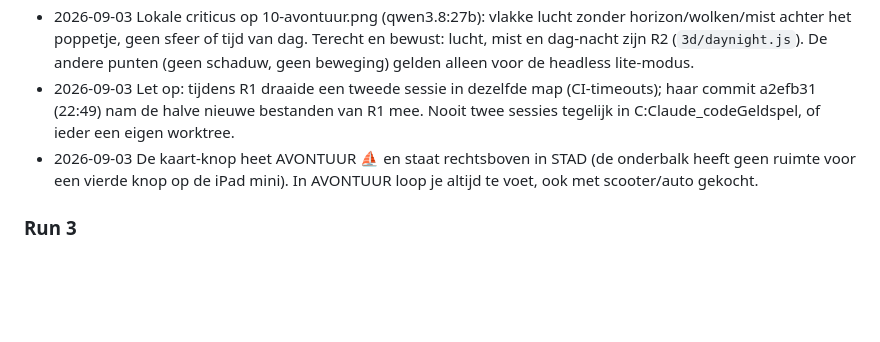
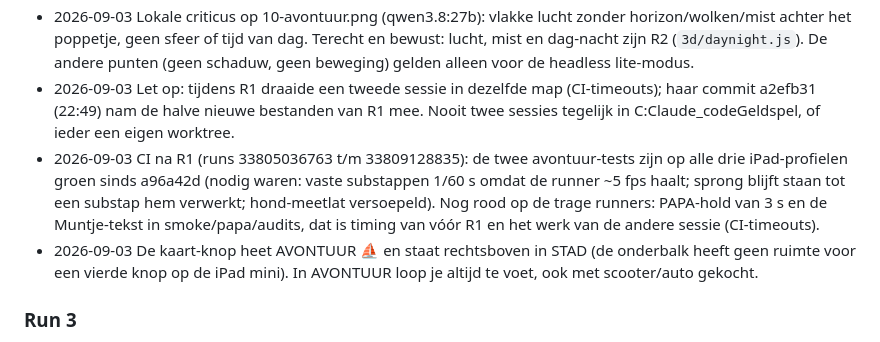
Before and after one commit to Johannes-lab-tw/muntstad, a Markdown page: PROGRESS.md, the part around the change. Drawn GitHub-style; blank space fills up the shorter version.

Commit message:
PROGRESS: CI-uitkomst R1 (avontuur groen op 3 profielen; PAPA-hold/Muntje-timing blijft open)
Co-Authored-By: Claude Fable 5.1 <noreply@anthropic.com>

```diff
--- a/PROGRESS.md
+++ b/PROGRESS.md
@@ -80,6 +80,7 @@ Besluit Johannes: doorbouwen in de eigen app. Plan, werkwijze (pc vrij, tokens,
 - 2026-09-03 Botsen: alles is een cirkel (bomen, struiken, lantaarns, palmen, vijver r 1,8, elk kavel r 1,9 vanwege de heggen, huis r 1,95); NPC-auto's rijden nog door je heen (R2/R3). Startpunt: open gras ten zuidwesten van het park, kijkend naar het dorp.
 - 2026-09-03 Lokale criticus op 10-avontuur.png (qwen3.8:27b): vlakke lucht zonder horizon/wolken/mist achter het poppetje, geen sfeer of tijd van dag. Terecht en bewust: lucht, mist en dag-nacht zijn R2 (`3d/daynight.js`). De andere punten (geen schaduw, geen beweging) gelden alleen voor de headless lite-modus.
 - 2026-09-03 Let op: tijdens R1 draaide een tweede sessie in dezelfde map (CI-timeouts); haar commit a2efb31 (22:49) nam de halve nieuwe bestanden van R1 mee. Nooit twee sessies tegelijk in C:Claude_codeGeldspel, of ieder een eigen worktree.
+- 2026-09-03 CI na R1 (runs 33805036763 t/m 33809128835): de twee avontuur-tests zijn op alle drie iPad-profielen groen sinds a96a42d (nodig waren: vaste substappen 1/60 s omdat de runner ~5 fps haalt; sprong blijft staan tot een substap hem verwerkt; hond-meetlat versoepeld). Nog rood op de trage runners: PAPA-hold van 3 s en de Muntje-tekst in smoke/papa/audits, dat is timing van vóór R1 en het werk van de andere sessie (CI-timeouts).
 - 2026-09-03 De kaart-knop heet AVONTUUR ⛵ en staat rechtsboven in STAD (de onderbalk heeft geen ruimte voor een vierde knop op de iPad mini). In AVONTUUR loop je altijd te voet, ook met scooter/auto gekocht.
 
 ### Run 3
```
